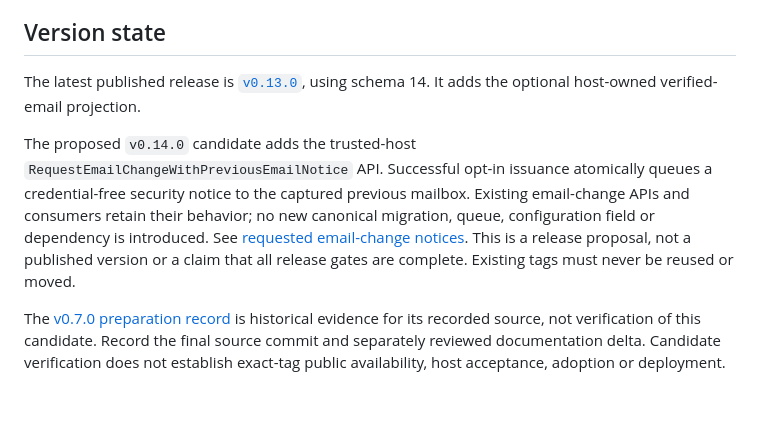
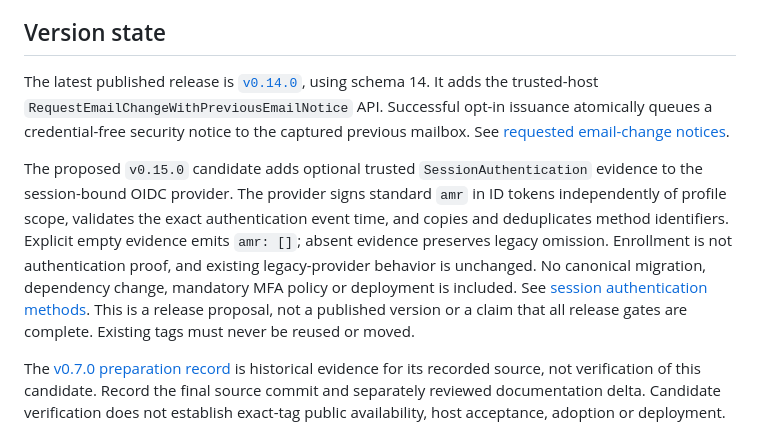
Before and after one commit to assurrussa/goauth, a Markdown page: RELEASING.md, the part around the change. Rendered like a GitHub page; blank space fills up the shorter version.

Commit message:
docs: prepare GoAuth v0.15.0 AMR release scope

```diff
--- a/RELEASING.md
+++ b/RELEASING.md
@@ -6,15 +6,20 @@ acceptance criteria and sequence of the first public release.
 
 ## Version state
 
-The latest published release is [`v0.13.0`](https://github.com/assurrussa/goauth/releases/tag/v0.13.0),
-using schema 14. It adds the optional host-owned verified-email projection.
-
-The proposed `v0.14.0` candidate adds the trusted-host
+The latest published release is [`v0.14.0`](https://github.com/assurrussa/goauth/releases/tag/v0.14.0),
+using schema 14. It adds the trusted-host
 `RequestEmailChangeWithPreviousEmailNotice` API. Successful opt-in issuance
 atomically queues a credential-free security notice to the captured previous
-mailbox. Existing email-change APIs and consumers retain their behavior; no
-new canonical migration, queue, configuration field or dependency is introduced.
-See [requested email-change notices](docs/email-change-requested-notice.md).
+mailbox. See [requested email-change notices](docs/email-change-requested-notice.md).
+
+The proposed `v0.15.0` candidate adds optional trusted `SessionAuthentication`
+evidence to the session-bound OIDC provider. The provider signs standard `amr`
+in ID tokens independently of profile scope, validates the exact authentication
+event time, and copies and deduplicates method identifiers. Explicit empty
+evidence emits `amr: []`; absent evidence preserves legacy omission. Enrollment
+is not authentication proof, and existing legacy-provider behavior is unchanged.
+No canonical migration, dependency change, mandatory MFA policy or deployment
+is included. See [session authentication methods](docs/session-bound-oidc.md#authentication-methods).
 This is a release proposal, not a published version or a claim that all release
 gates are complete. Existing tags must never be reused or moved.
 
```
